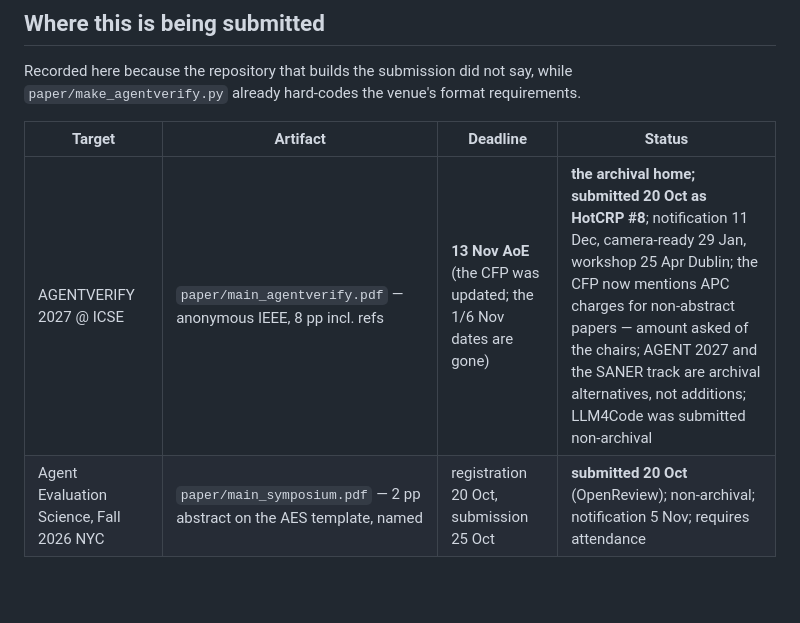
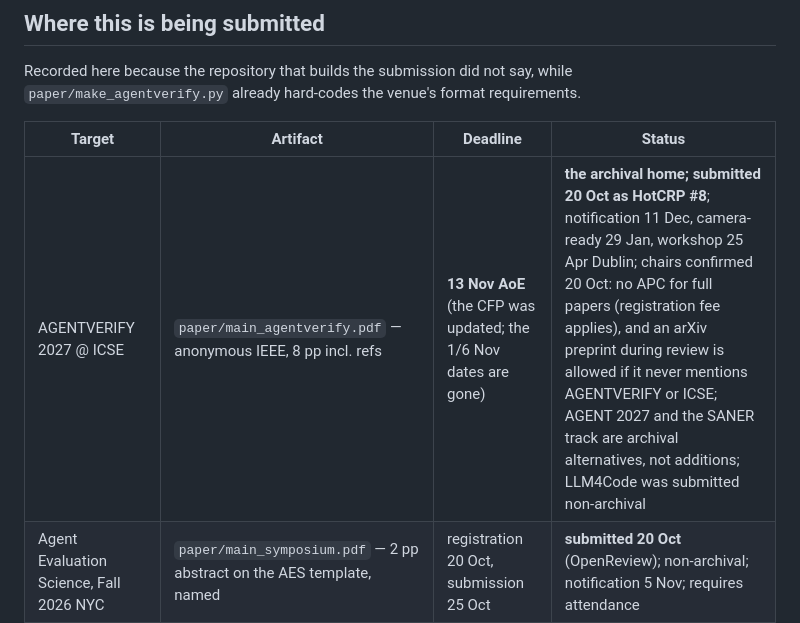
Before and after one commit to morantejr/silentfail-bench, a Markdown page: README.md, the part around the change. Rendered like a GitHub page; blank space fills up the shorter version.

Commit message:
README: AGENTVERIFY chairs confirm no APC and arXiv preprints allowed during review (no venue mention)
Co-Authored-By: Claude Fable 5.1 <noreply@anthropic.com>

```diff
--- a/README.md
+++ b/README.md
@@ -76,7 +76,7 @@ Recorded here because the repository that builds the submission did not say, whi
 
 | Target | Artifact | Deadline | Status |
 |---|---|---|---|
-| AGENTVERIFY 2027 @ ICSE | `paper/main_agentverify.pdf` — anonymous IEEE, 8 pp incl. refs | **13 Nov AoE** (the CFP was updated; the 1/6 Nov dates are gone) | **the archival home; submitted 20 Oct as HotCRP #8**; notification 11 Dec, camera-ready 29 Jan, workshop 25 Apr Dublin; the CFP now mentions APC charges for non-abstract papers — amount asked of the chairs; AGENT 2027 and the SANER track are archival alternatives, not additions; LLM4Code was submitted non-archival |
+| AGENTVERIFY 2027 @ ICSE | `paper/main_agentverify.pdf` — anonymous IEEE, 8 pp incl. refs | **13 Nov AoE** (the CFP was updated; the 1/6 Nov dates are gone) | **the archival home; submitted 20 Oct as HotCRP #8**; notification 11 Dec, camera-ready 29 Jan, workshop 25 Apr Dublin; chairs confirmed 20 Oct: no APC for full papers (registration fee applies), and an arXiv preprint during review is allowed if it never mentions AGENTVERIFY or ICSE; AGENT 2027 and the SANER track are archival alternatives, not additions; LLM4Code was submitted non-archival |
 | Agent Evaluation Science, Fall 2026 NYC | `paper/main_symposium.pdf` — 2 pp abstract on the AES template, named | registration 20 Oct, submission 25 Oct | **submitted 20 Oct** (OpenReview); non-archival; notification 5 Nov; requires attendance |
 | AAAI-27 Workshop on Agentic Software Engineering | `paper/submissions/AAAI27-AgenticSE.pdf` — AAAI kit, anonymous, long paper | 20 Nov | **submitted 20 Oct**; non-archival; notification 2 Dec |
 | AAAI-27 Deployable AI | `paper/submissions/AAAI27-DeployableAI.pdf` — AAAI kit, anonymous, long paper (7 pp) | 20 Nov | **submitted 20 Oct**; non-archival; notification 2 Dec |
```
